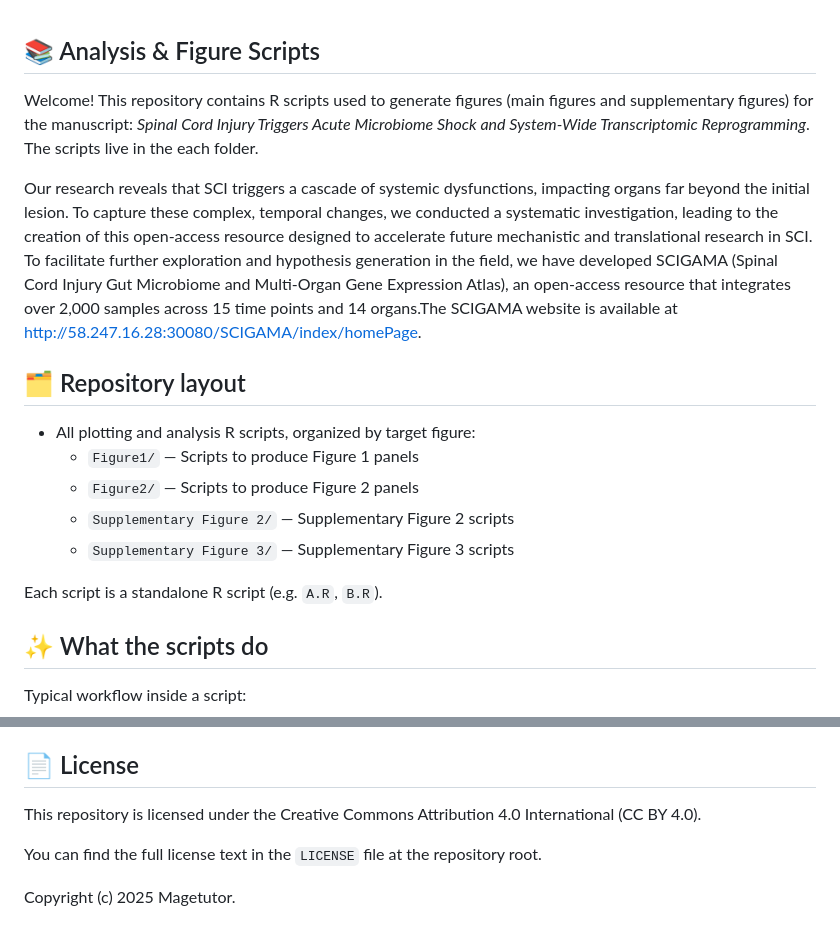
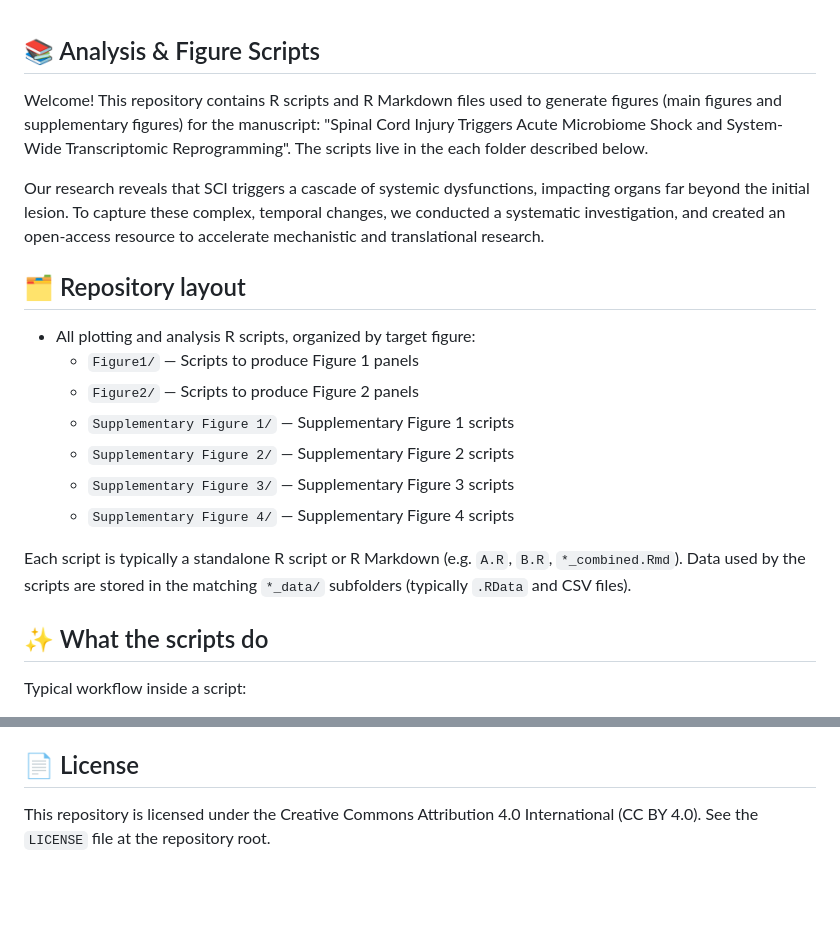
Before and after one commit to Magetutor/Microbiome-shock-in-spinal-cord-injury, a Markdown page: README.md, 2 parts joined by grey strips. GitHub-like rendering; blank space fills up the shorter version.

```diff
--- a/README.md
+++ b/README.md
@@ -1,18 +1,29 @@
 ## 📚 Analysis & Figure Scripts
 
-Welcome! This repository contains R scripts used to generate figures (main figures and supplementary figures) for the manuscript: *Spinal Cord Injury Triggers Acute Microbiome Shock and System-Wide Transcriptomic Reprogramming*. The scripts live in the each folder.
+Welcome! This repository contains R scripts and R Markdown files used to generate
+figures (main figures and supplementary figures) for the manuscript:
+"Spinal Cord Injury Triggers Acute Microbiome Shock and System-Wide
+Transcriptomic Reprogramming". The scripts live in the each folder described
+below.
 
-Our research reveals that SCI triggers a cascade of systemic dysfunctions, impacting organs far beyond the initial lesion. To capture these complex, temporal changes, we conducted a systematic investigation, leading to the creation of this open-access resource designed to accelerate future mechanistic and translational research in SCI. To facilitate further exploration and hypothesis generation in the field, we have developed SCIGAMA (Spinal Cord Injury Gut Microbiome and Multi-Organ Gene Expression Atlas), an open-access resource that integrates over 2,000 samples across 15 time points and 14 organs.The SCIGAMA website is available at http://58.247.16.28:30080/SCIGAMA/index/homePage.
+Our research reveals that SCI triggers a cascade of systemic dysfunctions,
+impacting organs far beyond the initial lesion. To capture these complex,
+temporal changes, we conducted a systematic investigation, and created an
+open-access resource to accelerate mechanistic and translational research.
 
 ## 🗂️ Repository layout
 
 - All plotting and analysis R scripts, organized by target figure:
   - `Figure1/` — Scripts to produce Figure 1 panels
   - `Figure2/` — Scripts to produce Figure 2 panels
+  - `Supplementary Figure 1/` — Supplementary Figure 1 scripts
   - `Supplementary Figure 2/` — Supplementary Figure 2 scripts
   - `Supplementary Figure 3/` — Supplementary Figure 3 scripts
+  - `Supplementary Figure 4/` — Supplementary Figure 4 scripts
 
-Each script is a standalone R script (e.g. `A.R`, `B.R`).
+Each script is typically a standalone R script or R Markdown (e.g. `A.R`, `B.R`,
+`*_combined.Rmd`). Data used by the scripts are stored in the matching
+`*_data/` subfolders (typically `.RData` and CSV files).
 
 ## ✨ What the scripts do
 
@@ -98,8 +107,5 @@ If you want to contribute or need help reproducing a figure, please open an issu
 
 ## 📄 License
 
-This repository is licensed under the Creative Commons Attribution 4.0 International (CC BY 4.0).
-
-You can find the full license text in the `LICENSE` file at the repository root.
-
-Copyright (c) 2025 Magetutor.
+This repository is licensed under the Creative Commons Attribution 4.0
+International (CC BY 4.0). See the `LICENSE` file at the repository root.
```
Also changed, not shown: other parts of README.md (+37 -39 lines).
